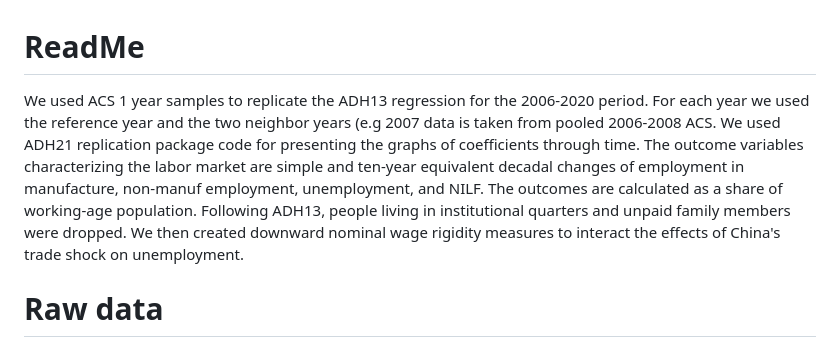
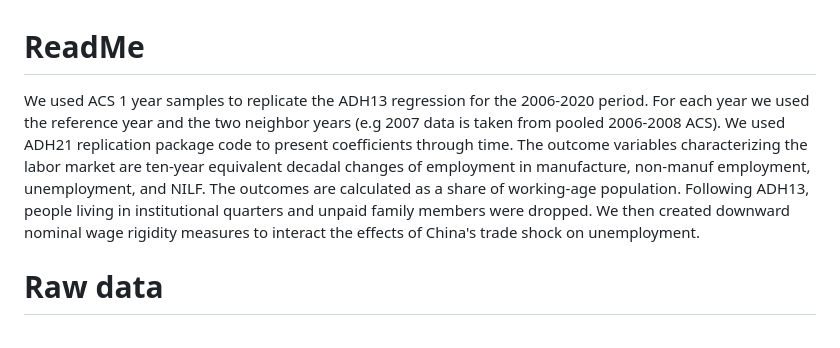
Before and after one commit to jpvasquez-econ/RUV, a Markdown page: ADH/README.md, the part around the change. Rendered like a GitHub page.

```diff
--- a/ADH/README.md
+++ b/ADH/README.md
@@ -1,6 +1,6 @@
 # ReadMe
 
-We used ACS 1 year samples to replicate the ADH13 regression for the 2006-2020 period. For each year we used the reference year and the two neighbor years (e.g 2007 data is taken from pooled 2006-2008 ACS. We used ADH21 replication package code for presenting the graphs of coefficients through time. The outcome variables characterizing the labor market are simple and ten-year equivalent decadal changes of employment in manufacture, non-manuf employment, unemployment, and NILF. The outcomes are calculated as a share of working-age population. Following ADH13, people living in institutional quarters and unpaid family members were dropped. We then created downward nominal wage rigidity measures to interact the effects of China's trade shock on unemployment.
+We used ACS 1 year samples to replicate the ADH13 regression for the 2006-2020 period. For each year we used the reference year and the two neighbor years (e.g 2007 data is taken from pooled 2006-2008 ACS). We used ADH21 replication package code to present coefficients through time. The outcome variables characterizing the labor market are ten-year equivalent decadal changes of employment in manufacture, non-manuf employment, unemployment, and NILF. The outcomes are calculated as a share of working-age population. Following ADH13, people living in institutional quarters and unpaid family members were dropped. We then created downward nominal wage rigidity measures to interact the effects of China's trade shock on unemployment.
 
 # Raw data
 
```
